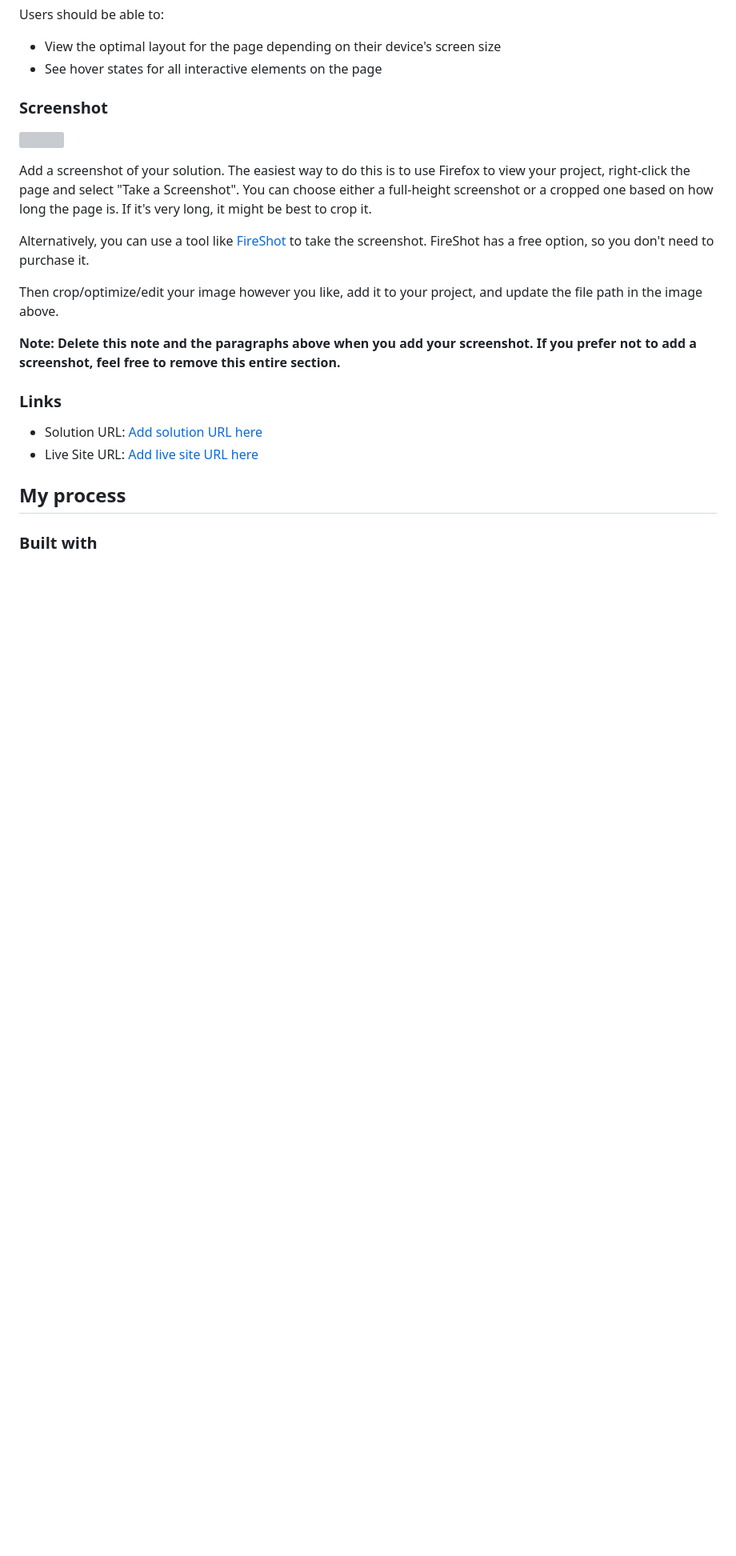
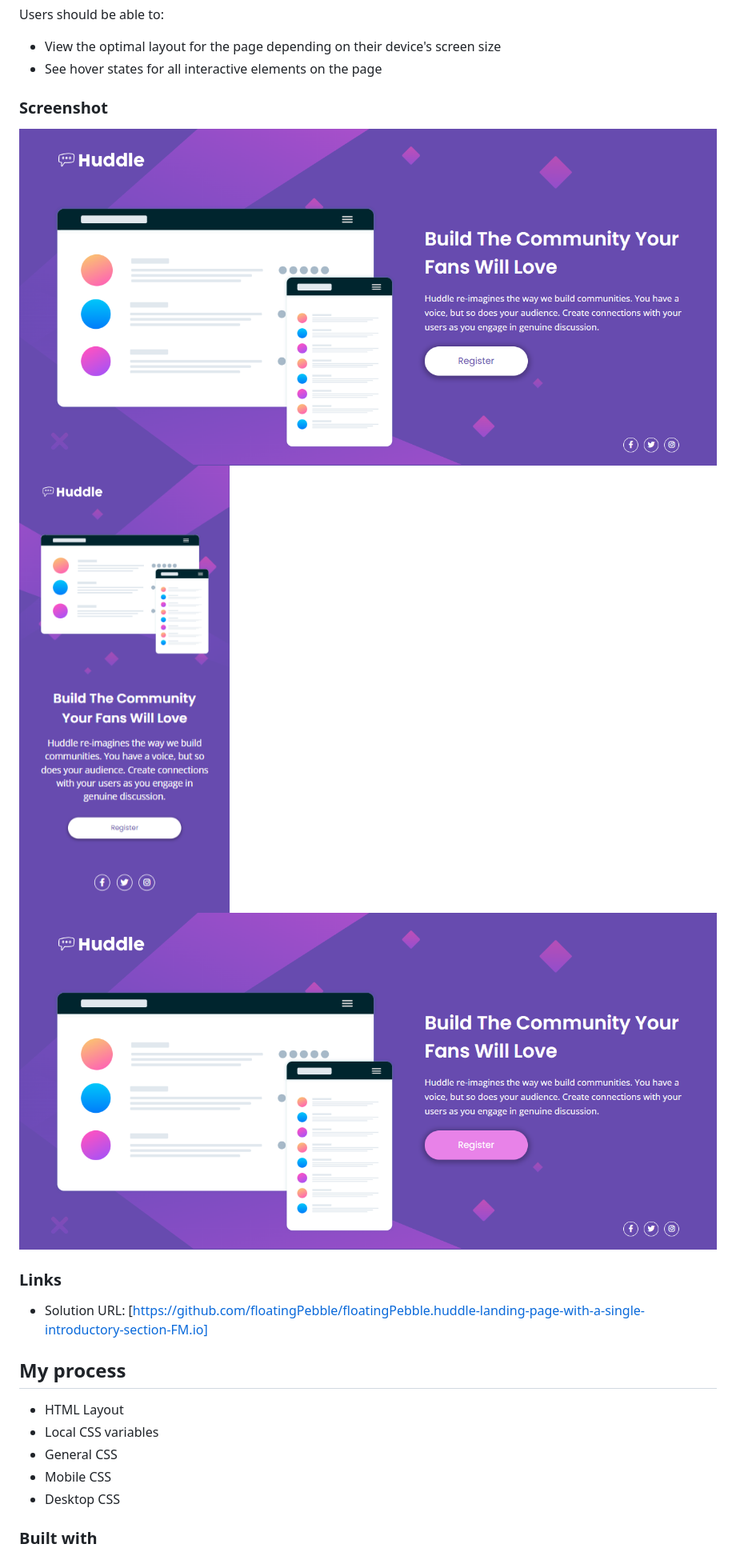
Before and after one commit to floatingPebble/floatingPebble.huddle-landing-page-with-a-single-introductory-section-FM.io, a Markdown page: README.md, the part around the change printed below. Shown: that part at 80% size. Drawn GitHub-style; pictures changed too: images/activeState.png (added), images/desktopView.png (added), images/mobileView.png (added); blank space fills up the shorter version; grey boxes are pictures that could not be loaded.

Commit message:
project finished

```diff
--- a/README.md
+++ b/README.md
@@ -29,22 +27,21 @@ Users should be able to:
 
 ### Screenshot
 
-![](./screenshot.jpg)
-
-Add a screenshot of your solution. The easiest way to do this is to use Firefox to view your project, right-click the page and select "Take a Screenshot". You can choose either a full-height screenshot or a cropped one based on how long the page is. If it's very long, it might be best to crop it.
-
-Alternatively, you can use a tool like [FireShot](https://getfireshot.com/) to take the screenshot. FireShot has a free option, so you don't need to purchase it.
-
-Then crop/optimize/edit your image however you like, add it to your project, and update the file path in the image above.
-
-**Note: Delete this note and the paragraphs above when you add your screenshot. If you prefer not to add a screenshot, feel free to remove this entire section.**
+![Desktop view](images/desktopView.png)
+![Mobile view](images/mobileView.png)
+![Active state](images/activeState.png)
 
 ### Links
 
-- Solution URL: [Add solution URL here](https://your-solution-url.com)
-- Live Site URL: [Add live site URL here](https://your-live-site-url.com)
+- Solution URL: [https://github.com/floatingPebble/floatingPebble.huddle-landing-page-with-a-single-introductory-section-FM.io]
 
 ## My process
+
+- HTML Layout
+- Local CSS variables
+- General CSS
+- Mobile CSS
+- Desktop CSS
 
 ### Built with
 
```
Also changed, not shown: other parts of README.md (+5 -54 lines), 2 other files.
